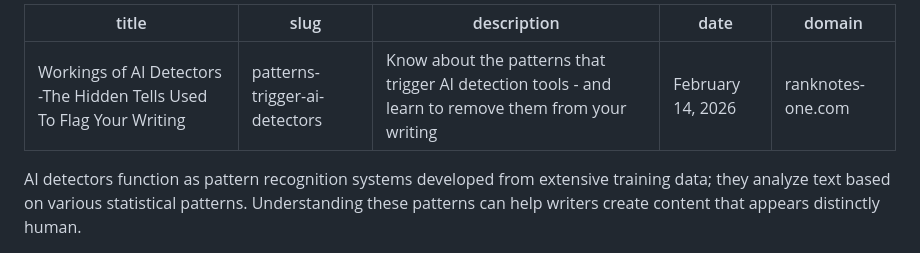
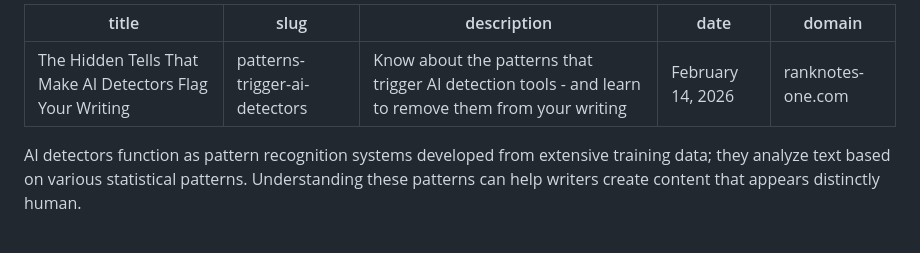
Before and after one commit to currents-ai/ranknotes-one, a Markdown page: content/ai-detection-tells.md, the part around the change. GitHub-like rendering.

```diff
--- a/content/ai-detection-tells.md
+++ b/content/ai-detection-tells.md
@@ -1,5 +1,5 @@
 ---
-title: Workings of AI Detectors -The Hidden Tells Used To Flag Your Writing
+title: The Hidden Tells That Make AI Detectors Flag Your Writing
 slug: patterns-trigger-ai-detectors
 description: Know about the patterns that trigger AI detection tools - and learn to remove them from your writing
 date: February 14, 2026
```
